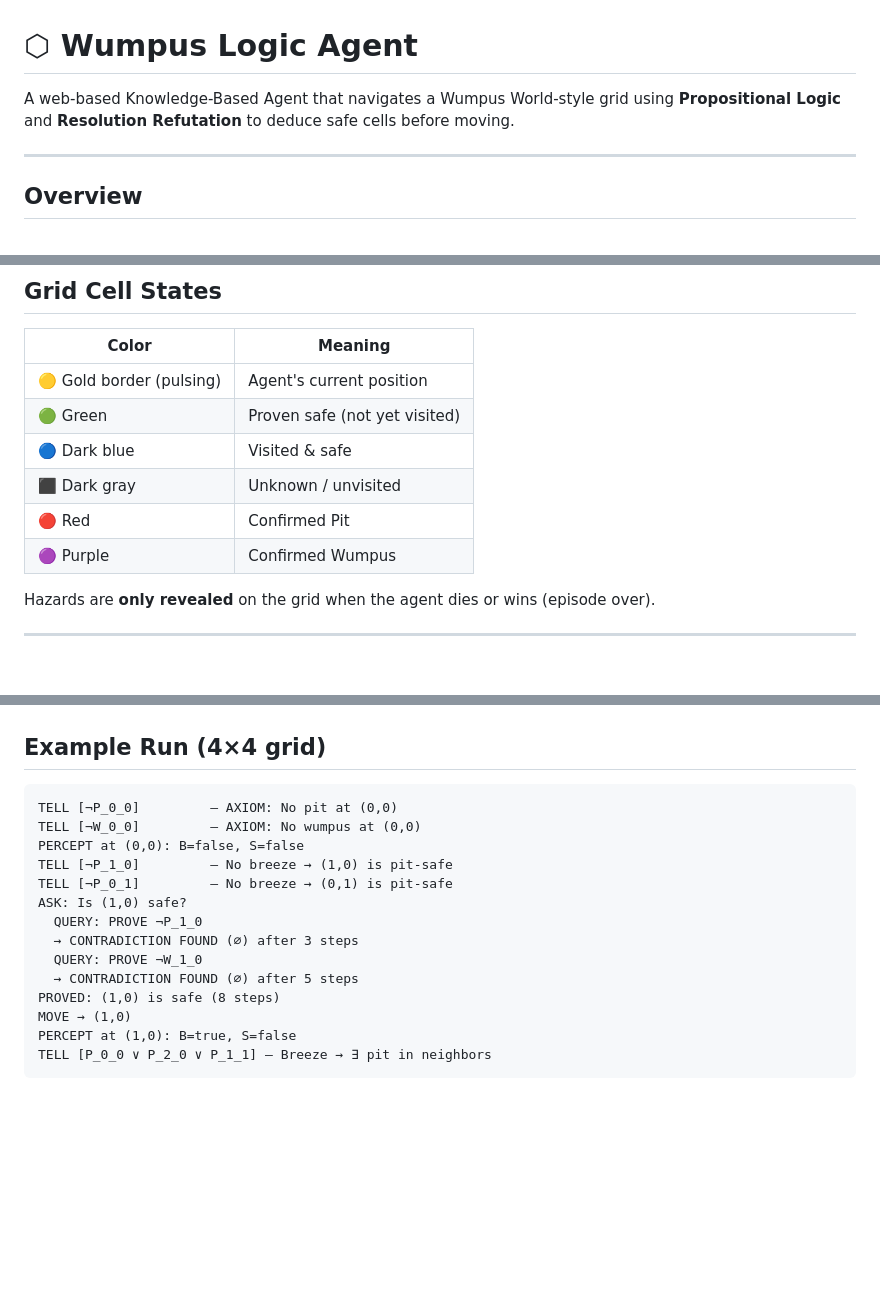
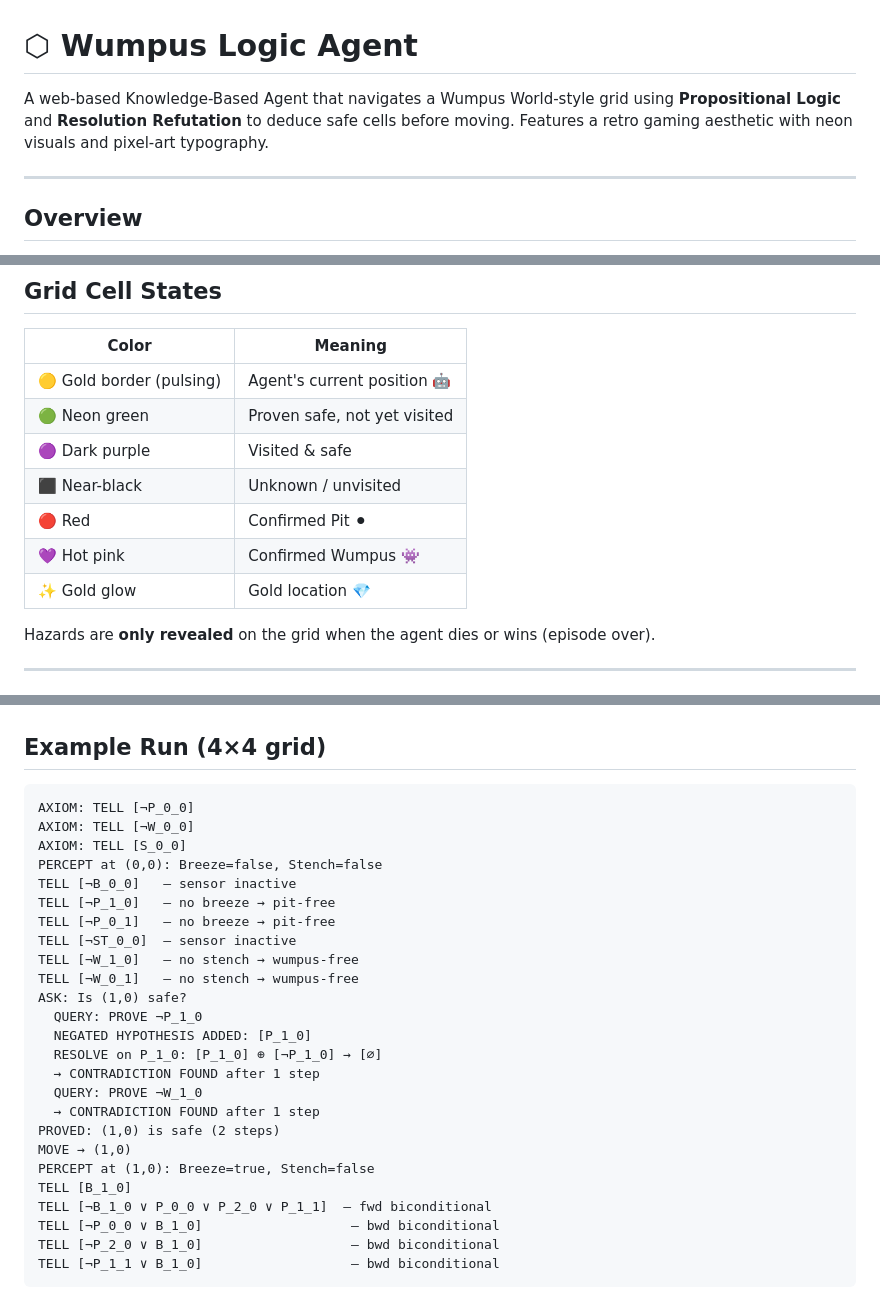
Before and after one commit to JawadJameel-jj/Wumpus-Logic-Agent, a Markdown page: README.md, 3 parts joined by grey strips. GitHub-like rendering; blank space fills up the shorter version.

````diff
--- a/README.md
+++ b/README.md
@@ -1,6 +1,6 @@
 # ⬡ Wumpus Logic Agent
 
-A web-based Knowledge-Based Agent that navigates a Wumpus World-style grid using **Propositional Logic** and **Resolution Refutation** to deduce safe cells before moving.
+A web-based Knowledge-Based Agent that navigates a Wumpus World-style grid using **Propositional Logic** and **Resolution Refutation** to deduce safe cells before moving. Features a retro gaming aesthetic with neon visuals and pixel-art typography.
 
 ---
 
@@ -78,12 +87,13 @@ Every resolution step is logged and displayed in the **Resolution Refutation Ste
 
 | Color | Meaning |
 |-------|---------|
-| 🟡 Gold border (pulsing) | Agent's current position |
-| 🟢 Green | Proven safe (not yet visited) |
-| 🔵 Dark blue | Visited & safe |
-| ⬛ Dark gray | Unknown / unvisited |
-| 🔴 Red | Confirmed Pit |
-| 🟣 Purple | Confirmed Wumpus |
+| 🟡 Gold border (pulsing) | Agent's current position 🤖 |
+| 🟢 Neon green | Proven safe, not yet visited |
+| 🟣 Dark purple | Visited & safe |
+| ⬛ Near-black | Unknown / unvisited |
+| 🔴 Red | Confirmed Pit ⚫ |
+| 💜 Hot pink | Confirmed Wumpus 👾 |
+| ✨ Gold glow | Gold location 💎 |
 
 Hazards are **only revealed** on the grid when the agent dies or wins (episode over).
 
@@ -145,18 +171,29 @@ README.md            — This document
 ## Example Run (4×4 grid)
 
 ```
-TELL [¬P_0_0]         — AXIOM: No pit at (0,0)
-TELL [¬W_0_0]         — AXIOM: No wumpus at (0,0)
-PERCEPT at (0,0): B=false, S=false
-TELL [¬P_1_0]         — No breeze → (1,0) is pit-safe
-TELL [¬P_0_1]         — No breeze → (0,1) is pit-safe
+AXIOM: TELL [¬P_0_0]
+AXIOM: TELL [¬W_0_0]
+AXIOM: TELL [S_0_0]
+PERCEPT at (0,0): Breeze=false, Stench=false
+TELL [¬B_0_0]   — sensor inactive
+TELL [¬P_1_0]   — no breeze → pit-free
+TELL [¬P_0_1]   — no breeze → pit-free
+TELL [¬ST_0_0]  — sensor inactive
+TELL [¬W_1_0]   — no stench → wumpus-free
+TELL [¬W_0_1]   — no stench → wumpus-free
 ASK: Is (1,0) safe?
   QUERY: PROVE ¬P_1_0
-  → CONTRADICTION FOUND (∅) after 3 steps
+  NEGATED HYPOTHESIS ADDED: [P_1_0]
+  RESOLVE on P_1_0: [P_1_0] ⊕ [¬P_1_0] → [∅]
+  → CONTRADICTION FOUND after 1 step
   QUERY: PROVE ¬W_1_0
-  → CONTRADICTION FOUND (∅) after 5 steps
-PROVED: (1,0) is safe (8 steps)
+  → CONTRADICTION FOUND after 1 step
+PROVED: (1,0) is safe (2 steps)
 MOVE → (1,0)
-PERCEPT at (1,0): B=true, S=false
-TELL [P_0_0 ∨ P_2_0 ∨ P_1_1] — Breeze → ∃ pit in neighbors
+PERCEPT at (1,0): Breeze=true, Stench=false
+TELL [B_1_0]
+TELL [¬B_1_0 ∨ P_0_0 ∨ P_2_0 ∨ P_1_1]  — fwd biconditional
+TELL [¬P_0_0 ∨ B_1_0]                   — bwd biconditional
+TELL [¬P_2_0 ∨ B_1_0]                   — bwd biconditional
+TELL [¬P_1_1 ∨ B_1_0]                   — bwd biconditional
 ```
````
Also changed, not shown: other parts of README.md (+44 -19 lines).
